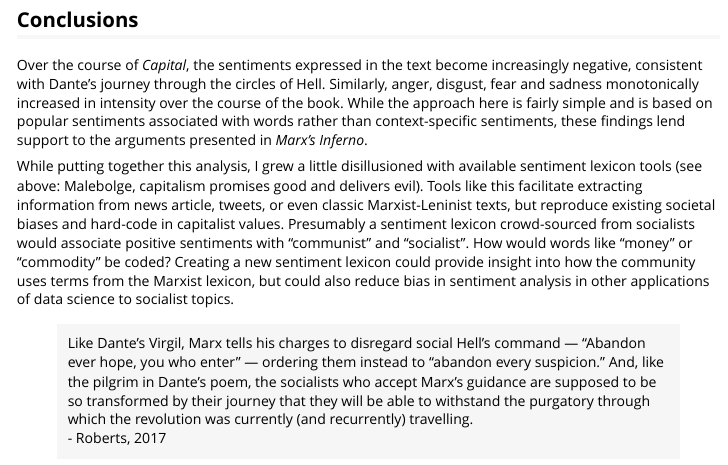
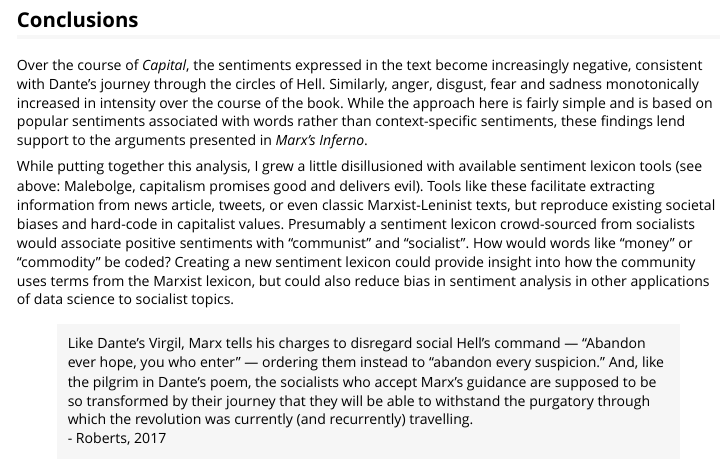
Before and after one commit to alicirce/marxmywords, an R Markdown document (vignettes/marxs_inferno.Rmd): the page in a window 1100 px wide, from 3620 px down. Rendered offline with R 4.5, knitr and Pandoc, with nearby package versions; some code elsewhere in the file could not run offline.

Commit message:
fix typo

```diff
--- a/vignettes/marxs_inferno.Rmd
+++ b/vignettes/marxs_inferno.Rmd
@@ -704,7 +704,7 @@ presented in *Marx's Inferno*.
 
 While putting together this analysis, I grew a little disillusioned with
 available sentiment lexicon tools (see above: Malebolge, capitalism promises
-good and delivers evil). Tools like this facilitate extracting information from
+good and delivers evil). Tools like these facilitate extracting information from
 news article, tweets, or even classic Marxist-Leninist texts, but reproduce
 existing societal biases and hard-code in capitalist values. Presumably a
 sentiment lexicon crowd-sourced from socialists would associate positive
```
